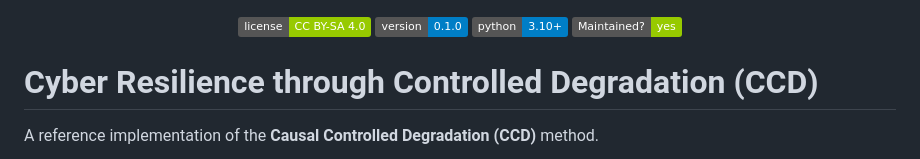
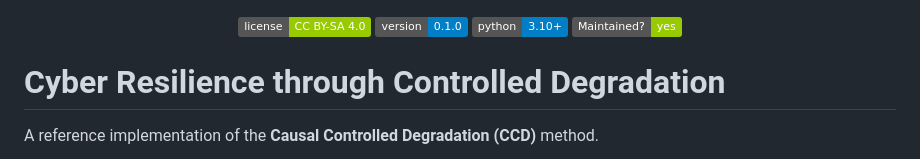
Before and after one commit to Kim-Hammar/ccd, a Markdown page: README.md, the part around the change. Rendered like a GitHub page; badges without logos.

```diff
--- a/README.md
+++ b/README.md
@@ -9,7 +9,7 @@
         <img src="https://img.shields.io/badge/Maintained%3F-yes-green.svg" /></a>
 </p>
 
-# Cyber Resilience through Controlled Degradation (CCD)
+# Cyber Resilience through Controlled Degradation
 
 A reference implementation of the **Causal Controlled Degradation (CCD)** method.
 
```
Also changed, not shown: CLAUDE.md (+1 -9 lines).
